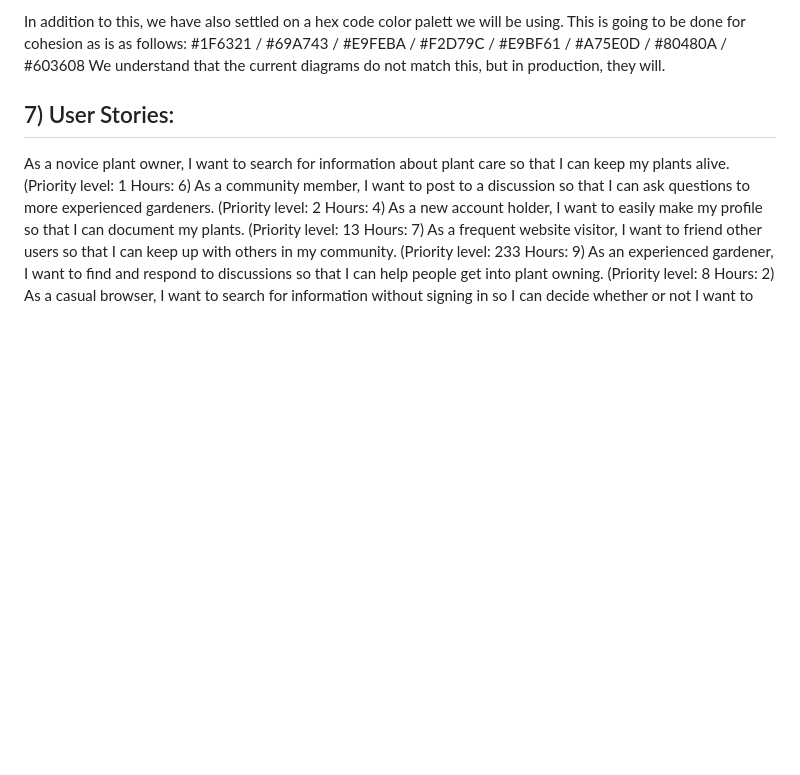
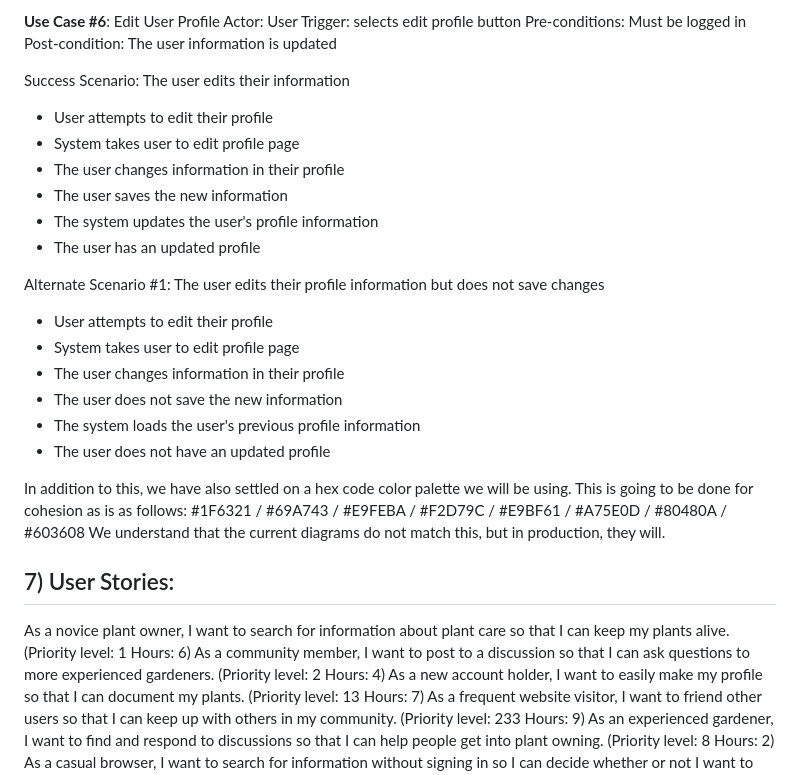
Before and after one commit to ao994/plant-pals, a Markdown page: Deliverables/Requirements/Requirements.md, the part around one of its changes. GitHub-like rendering; blank space fills up the shorter version.

```diff
--- a/Deliverables/Requirements/Requirements.md
+++ b/Deliverables/Requirements/Requirements.md
@@ -152,5 +225,30 @@ Alternate Scenario #3: An unregistered user tries to respond
 
-In addition to this, we have also settled on a hex code color palett we will be using. This is going to be done for cohesion as is as follows:
+
+**Use Case #6**: Edit User Profile
+Actor: User
+Trigger: selects edit profile button
+Pre-conditions: Must be logged in
+Post-condition: The user information is updated
+
+Success Scenario: The user edits their information
+- User attempts to edit their profile
+- System takes user to edit profile page
+- The user changes information in their profile
+- The user saves the new information
+- The system updates the user's profile information
+- The user has an updated profile
+
+Alternate Scenario #1: The user edits their profile information but does not save changes
+- User attempts to edit their profile
+- System takes user to edit profile page
+- The user changes information in their profile
+- The user does not save the new information
+- The system loads the user's previous profile information
+- The user does not have an updated profile
+
+
+
+In addition to this, we have also settled on a hex code color palette we will be using. This is going to be done for cohesion as is as follows:
 #1F6321  / #69A743 / #E9FEBA / #F2D79C / #E9BF61 / #A75E0D / #80480A / #603608
 We understand that the current diagrams do not match this, but in production, they will.
 
```
Also changed, not shown: other parts of Deliverables/Requirements/Requirements.md (+79 -6 lines).
